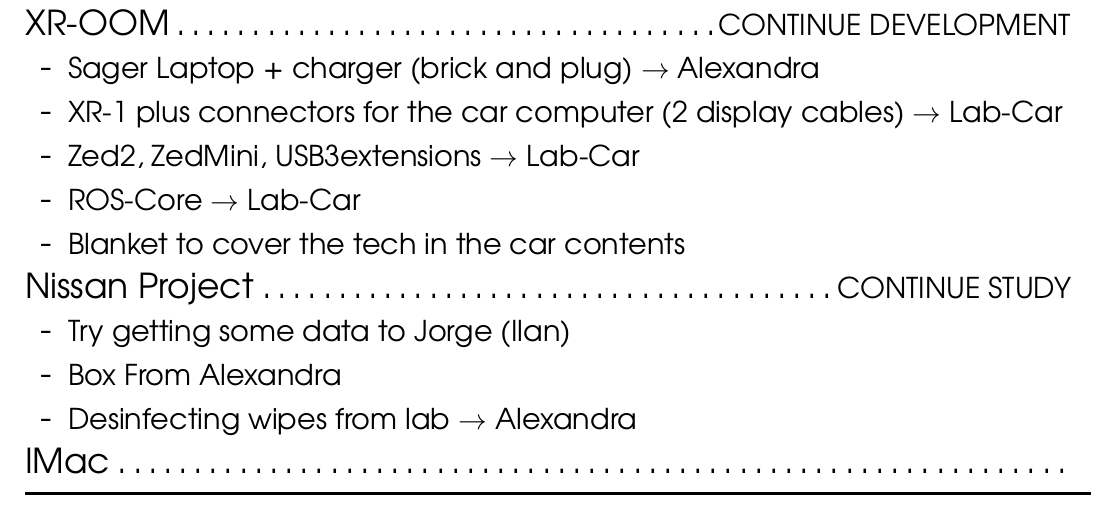
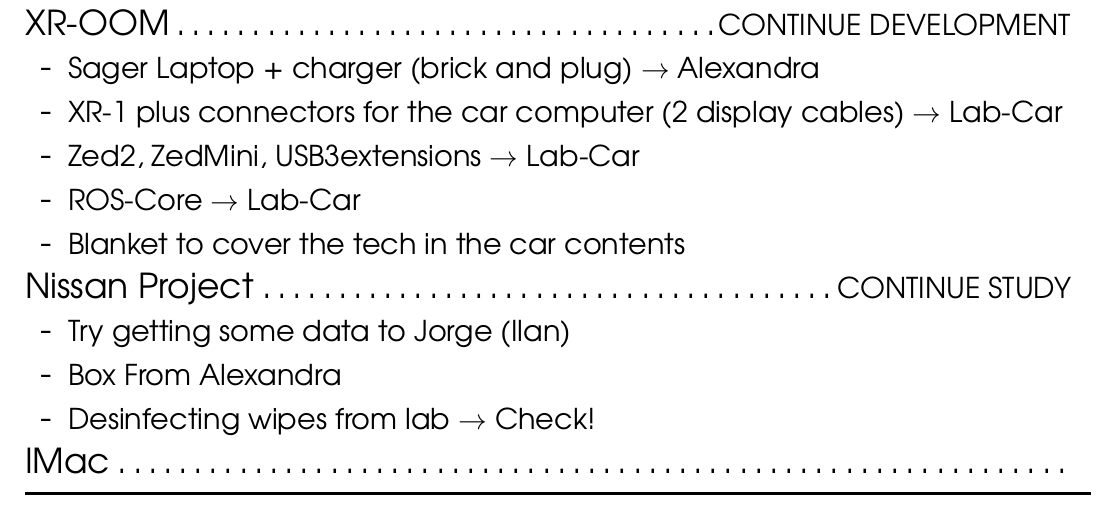
Before and after one commit to DavidGoedicke/SimpleToDoList, a LaTeX document (main.tex): part of the page, cut so that both start at the same text. Compiled offline with pdfLaTeX.

Commit message:
Updates from Overleaf

```diff
--- a/main.tex
+++ b/main.tex
@@ -7,7 +7,7 @@
 
 \input{style}
 
-\title{ToDoToday }
+\title{ToDo Today }
 \date{}
 \addbibresource{bib.bib}
 \begin{document}
@@ -131,7 +32,7 @@
 \item{Nissan Project}{Continue Study}
 \step{Try getting some data to Jorge (Ilan)}
 \step{Box From Alexandra}
-\step{Desinfecting wipes from lab  $\rightarrow$ Alexandra}
+\step{Desinfecting wipes from lab  $\rightarrow$ Check!}
 \item{IMac}{}
 \end{checklist}
 
```
Also changed, not shown: ExperimentChecklist_5.pdf (deleted), main.tex (99 more changed lines).
